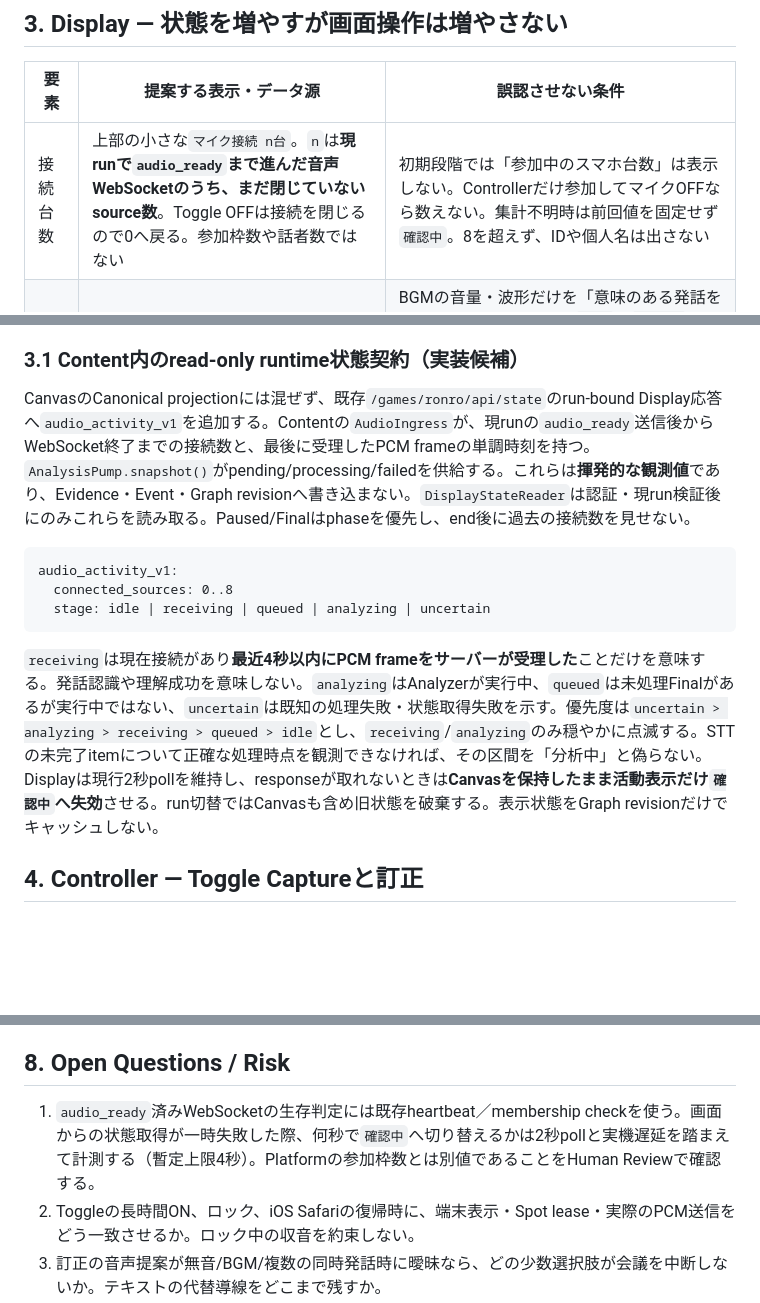
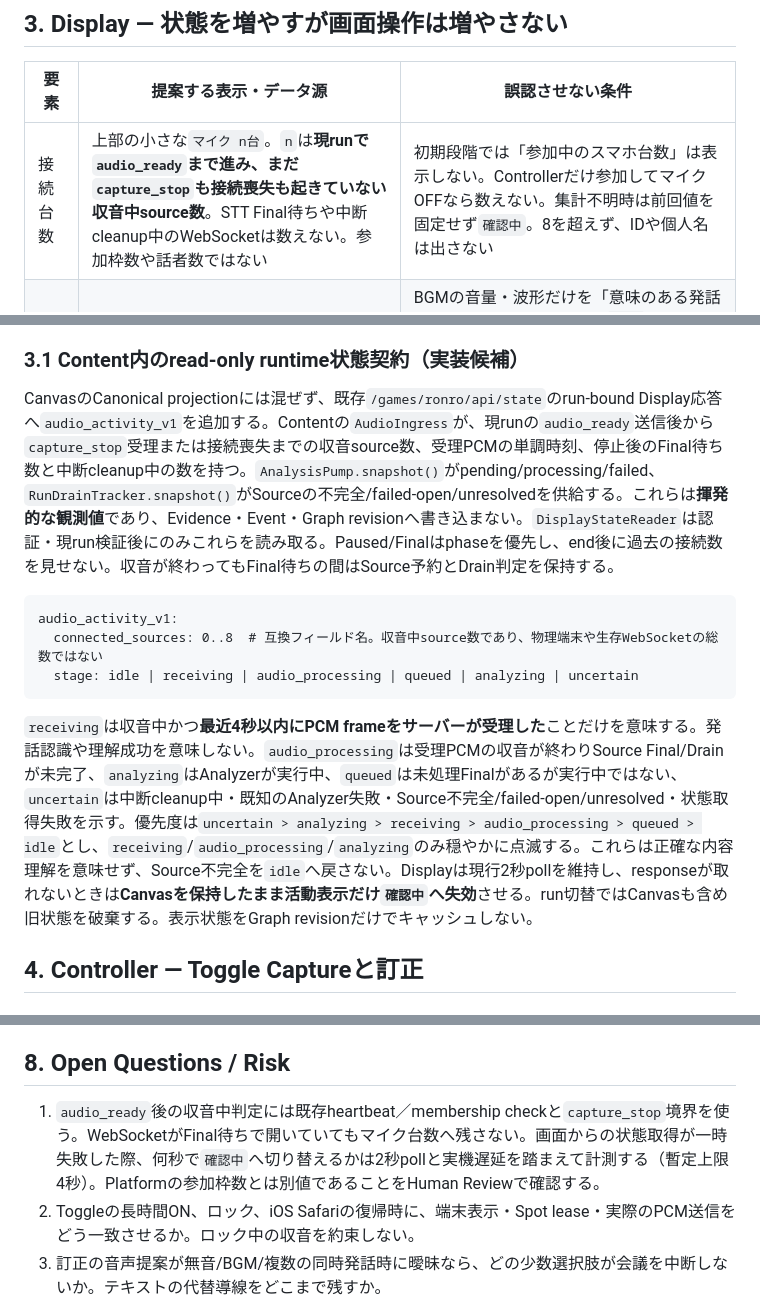
Before and after one commit to hakobune8/ronro, a Markdown page: docs/rfc/0010-spot-interaction-and-local-ai-transition.md, 3 parts joined by grey strips. GitHub-like rendering; blank space fills up the shorter version.

Commit message:
docs(rfc0010): distinguish capturing microphones from source drain

````diff
--- a/docs/rfc/0010-spot-interaction-and-local-ai-transition.md
+++ b/docs/rfc/0010-spot-interaction-and-local-ai-transition.md
@@ -33,7 +33,7 @@ RC6は`tamarind-22`に限定配布済みだが、配布と受入れは別であ
 
 | 要素 | 提案する表示・データ源 | 誤認させない条件 |
 | --- | --- | --- |
-| 接続台数 | 上部の小さな`マイク接続 n台`。`n`は**現runで`audio_ready`まで進んだ音声WebSocketのうち、まだ閉じていないsource数**。Toggle OFFは接続を閉じるので0へ戻る。参加枠数や話者数ではない | 初期段階では「参加中のスマホ台数」は表示しない。Controllerだけ参加してマイクOFFなら数えない。集計不明時は前回値を固定せず`確認中`。8を超えず、IDや個人名は出さない |
+| 接続台数 | 上部の小さな`マイク n台`。`n`は**現runで`audio_ready`まで進み、まだ`capture_stop`も接続喪失も起きていない収音中source数**。STT Final待ちや中断cleanup中のWebSocketは数えない。参加枠数や話者数ではない | 初期段階では「参加中のスマホ台数」は表示しない。Controllerだけ参加してマイクOFFなら数えない。集計不明時は前回値を固定せず`確認中`。8を超えず、IDや個人名は出さない |
 | 処理中 | 取込中／STT Final待ち／Analyzer・Queue処理中を既存のrun内状態から集約し、控えめな1箇所の緩い明滅またはフェードと短い`処理中`表示にする | BGMの音量・波形だけを「意味のある発話を理解中」と見なさない。`idle`、`paused`、`finalizing`、音声欠落／失敗は区別し、永続Spinnerにしない。Reduced Motionでは静止表示。数値・状態は内容や端末IDを公開しない |
 | 参加QR | 上部を`参加はコチラ`に変更。QRの参加先・期限・run切替、Final時の非表示は従来通り | QRへ認証token・音声ticketを埋めない。画面表示だけで参加権限を推定しない |
 
@@ -41,15 +41,15 @@ RC6は`tamarind-22`に限定配布済みだが、配布と受入れは別であ
 
 ### 3.1 Content内のread-only runtime状態契約（実装候補）
 
-CanvasのCanonical projectionには混ぜず、既存`/games/ronro/api/state`のrun-bound Display応答へ`audio_activity_v1`を追加する。Contentの`AudioIngress`が、現runの`audio_ready`送信後からWebSocket終了までの接続数と、最後に受理したPCM frameの単調時刻を持つ。`AnalysisPump.snapshot()`がpending/processing/failedを供給する。これらは**揮発的な観測値**であり、Evidence・Event・Graph revisionへ書き込まない。`DisplayStateReader`は認証・現run検証後にのみこれらを読み取る。Paused/Finalはphaseを優先し、end後に過去の接続数を見せない。
+CanvasのCanonical projectionには混ぜず、既存`/games/ronro/api/state`のrun-bound Display応答へ`audio_activity_v1`を追加する。Contentの`AudioIngress`が、現runの`audio_ready`送信後から`capture_stop`受理または接続喪失までの収音source数、受理PCMの単調時刻、停止後のFinal待ち数と中断cleanup中の数を持つ。`AnalysisPump.snapshot()`がpending/processing/failed、`RunDrainTracker.snapshot()`がSourceの不完全/failed-open/unresolvedを供給する。これらは**揮発的な観測値**であり、Evidence・Event・Graph revisionへ書き込まない。`DisplayStateReader`は認証・現run検証後にのみこれらを読み取る。Paused/Finalはphaseを優先し、end後に過去の接続数を見せない。収音が終わってもFinal待ちの間はSource予約とDrain判定を保持する。
 
 ```text
 audio_activity_v1:
-  connected_sources: 0..8
-  stage: idle | receiving | queued | analyzing | uncertain
+  connected_sources: 0..8  # 互換フィールド名。収音中source数であり、物理端末や生存WebSocketの総数ではない
+  stage: idle | receiving | audio_processing | queued | analyzing | uncertain
 ```
 
-`receiving`は現在接続があり**最近4秒以内にPCM frameをサーバーが受理した**ことだけを意味する。発話認識や理解成功を意味しない。`analyzing`はAnalyzerが実行中、`queued`は未処理Finalがあるが実行中ではない、`uncertain`は既知の処理失敗・状態取得失敗を示す。優先度は`uncertain > analyzing > receiving > queued > idle`とし、`receiving`/`analyzing`のみ穏やかに点滅する。STTの未完了itemについて正確な処理時点を観測できなければ、その区間を「分析中」と偽らない。Displayは現行2秒pollを維持し、responseが取れないときは**Canvasを保持したまま活動表示だけ`確認中`へ失効**させる。run切替ではCanvasも含め旧状態を破棄する。表示状態をGraph revisionだけでキャッシュしない。
+`receiving`は収音中かつ**最近4秒以内にPCM frameをサーバーが受理した**ことだけを意味する。発話認識や理解成功を意味しない。`audio_processing`は受理PCMの収音が終わりSource Final/Drainが未完了、`analyzing`はAnalyzerが実行中、`queued`は未処理Finalがあるが実行中ではない、`uncertain`は中断cleanup中・既知のAnalyzer失敗・Source不完全/failed-open/unresolved・状態取得失敗を示す。優先度は`uncertain > analyzing > receiving > audio_processing > queued > idle`とし、`receiving`/`audio_processing`/`analyzing`のみ穏やかに点滅する。これらは正確な内容理解を意味せず、Source不完全を`idle`へ戻さない。Displayは現行2秒pollを維持し、responseが取れないときは**Canvasを保持したまま活動表示だけ`確認中`へ失効**させる。run切替ではCanvasも含め旧状態を破棄する。表示状態をGraph revisionだけでキャッシュしない。
 
 ## 4. Controller — Toggle Captureと訂正
 
@@ -108,7 +108,7 @@ Stage 1と2の順番は、安全条件を満たすなら個別PRで調整可能
 
 ## 8. Open Questions / Risk
 
-1. `audio_ready`済みWebSocketの生存判定には既存heartbeat／membership checkを使う。画面からの状態取得が一時失敗した際、何秒で`確認中`へ切り替えるかは2秒pollと実機遅延を踏まえて計測する（暫定上限4秒）。Platformの参加枠数とは別値であることをHuman Reviewで確認する。
+1. `audio_ready`後の収音中判定には既存heartbeat／membership checkと`capture_stop`境界を使う。WebSocketがFinal待ちで開いていてもマイク台数へ残さない。画面からの状態取得が一時失敗した際、何秒で`確認中`へ切り替えるかは2秒pollと実機遅延を踏まえて計測する（暫定上限4秒）。Platformの参加枠数とは別値であることをHuman Reviewで確認する。
 2. Toggleの長時間ON、ロック、iOS Safariの復帰時に、端末表示・Spot lease・実際のPCM送信をどう一致させるか。ロック中の収音を約束しない。
 3. 訂正の音声提案が無音/BGM/複数の同時発話時に曖昧なら、どの少数選択肢が会議を中断しないか。テキストの代替導線をどこまで残すか。
 4. LiteLLMの実配置、上流Provider、Data Controls、ログ、証明書/Secret、NetBird/NetworkPolicy境界。Stage 1でSTTを接続できるかはRealtime protocol適合後に別決定。
````
Also changed, not shown: docs/implementation/rfc0010-spot-delivery-plan.md (+1 -1 lines).
